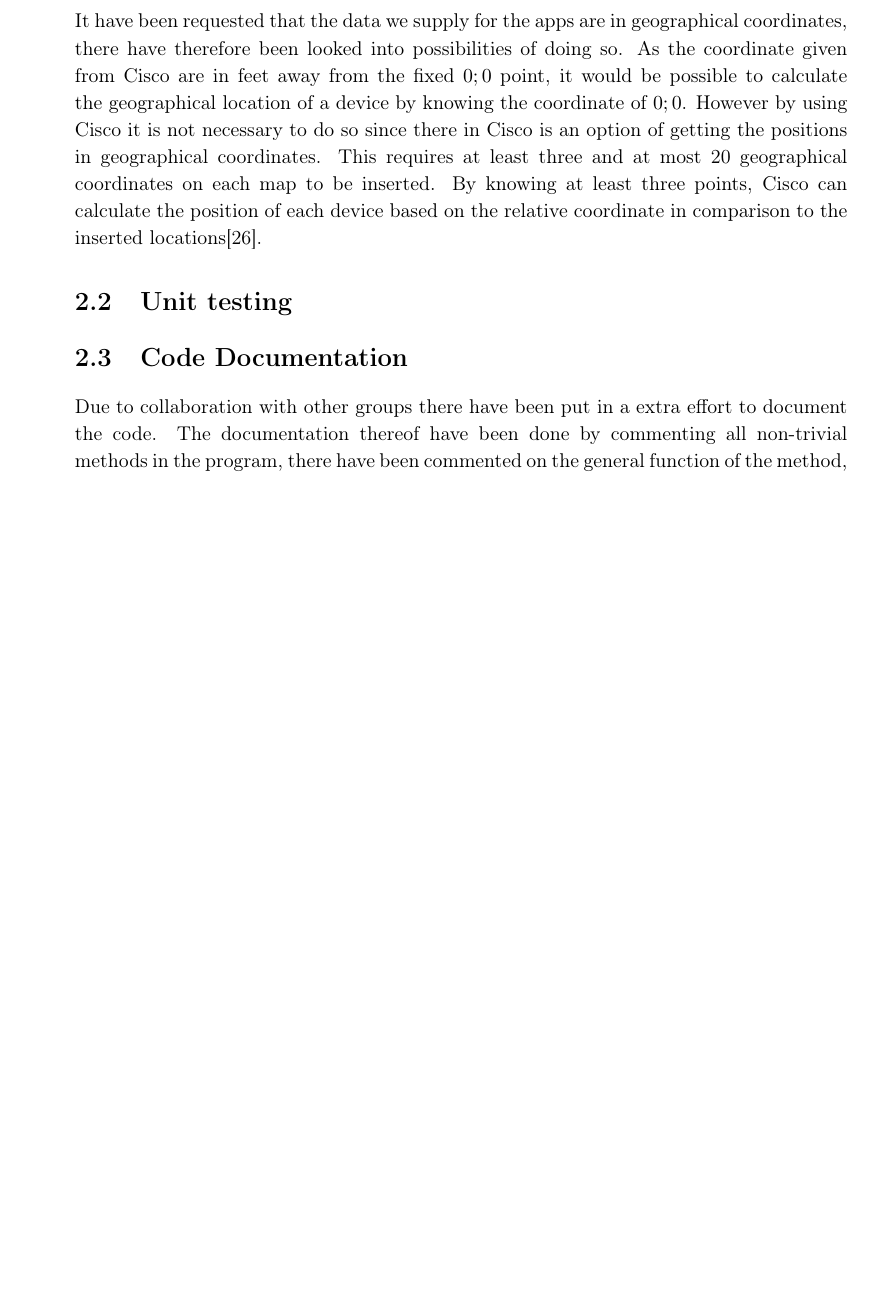
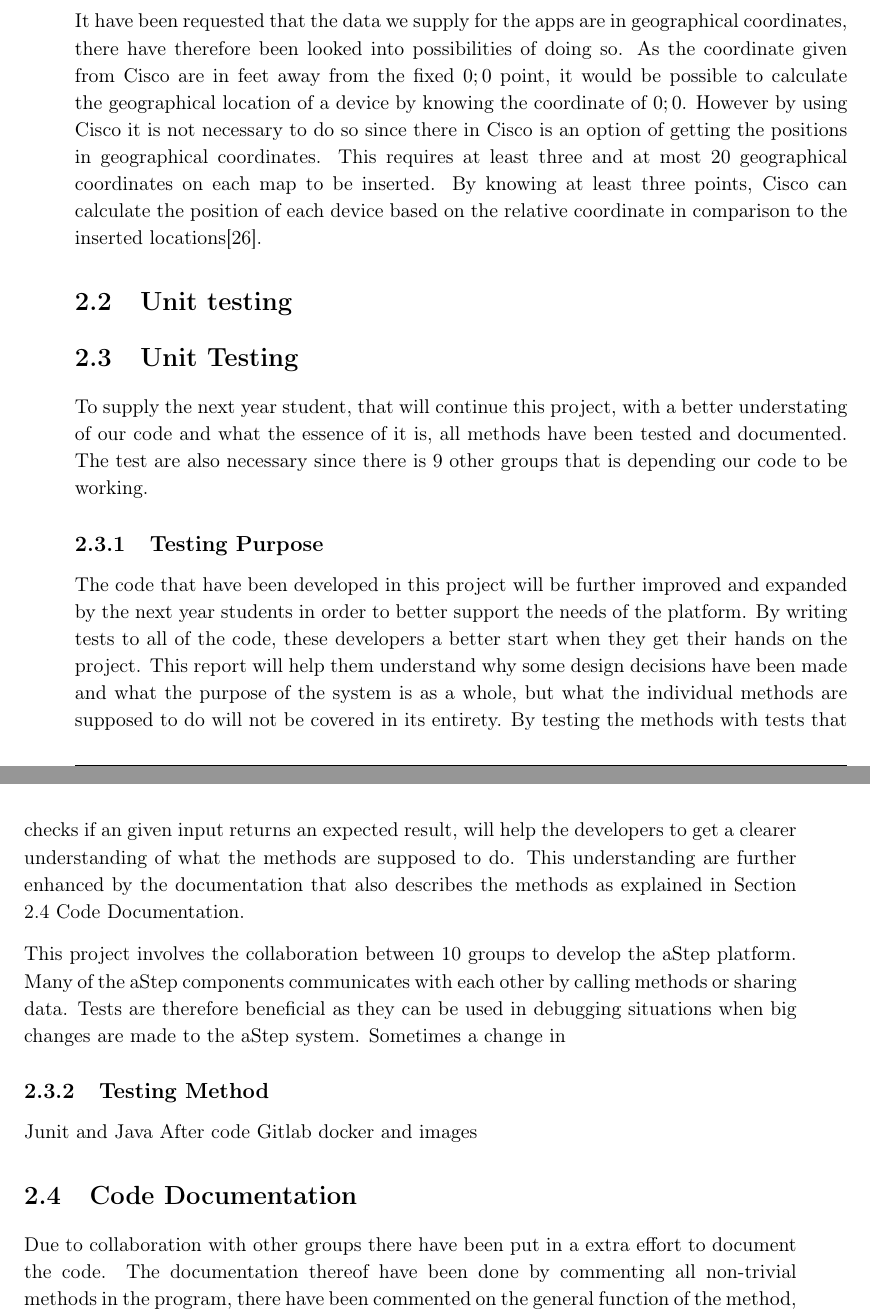
Before and after one commit to JacobNielsenn/sw608f16, a LaTeX thesis (rapport.tex, which reads 2sprint/unit_test.tex): part of page 19 of 37 before the commit and two parts of pages 19 and 20 of 37 after it, the two joined at a grey line, cut so that both start at the same text, the shorter picture padded with empty space. Compiled offline with pdfLaTeX.

Commit message:
Upload cause I had to look at an eror. (test start-up)

```diff
--- /dev/null
+++ b/2sprint/unit_test.tex
@@ -0,0 +1,28 @@
+\section{Unit Testing}
+To supply the next year student, that will continue this project, with a better understating of our code and what the essence of it is, all methods have been tested and documented.
+The test are also necessary since there is 9 other groups that is depending our code to be working.
+
+\subsection{Testing Purpose}
+%Next year student
+The code that have been developed in this project will be further improved and expanded by the next year students in order to better support the needs of the platform.
+By writing tests to all of the code, these developers a better start when they get their hands on the project.
+This report will help them understand why some design decisions have been made and what the purpose of the system is as a whole, but what the individual methods are supposed to do will not be covered in its entirety.
+By testing the methods with tests that checks if an given input returns an expected result, will help the developers to get a clearer understanding of what the methods are supposed to do.
+This understanding are further enhanced by the documentation that also describes the methods as explained in Section \ref{sec:code_documentation} \nameref{sec:code_documentation}.
+
+%Debugging intern and extern
+This project involves the collaboration between 10 groups to develop the aStep platform.
+Many of the aStep components communicates with each other by calling methods or sharing data.
+Tests are therefore beneficial as they can be used in debugging situations when big changes are made to the aStep system.
+Sometimes a change in
+
+%Correctness
+
+
+%Intern understanding group and project
+
+
+\subsection{Testing Method}
+Junit and Java
+After code
+Gitlab docker and images
```
Also changed, not shown: 2sprint/chapter_doc.tex (+1 -0 lines), collaboration/gitlab.tex (renamed from collaboration/Gitlab.tex).
